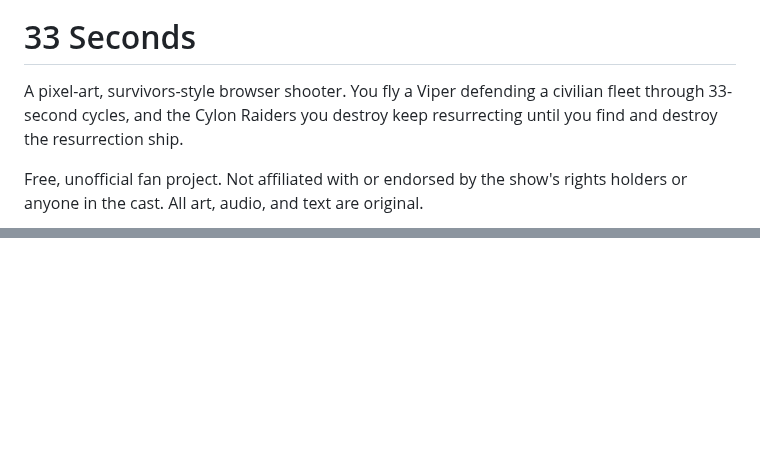
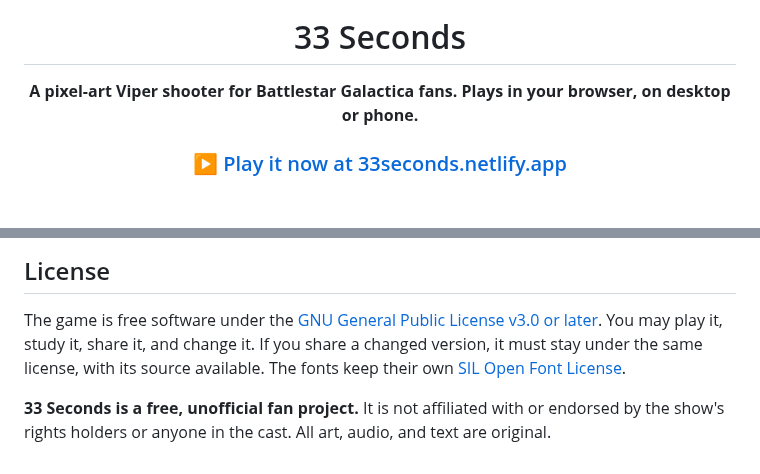
Before and after one commit to mooeypoo/33-seconds, a Markdown page: README.md, 2 parts joined by grey strips. GitHub-like rendering; blank space fills up the shorter version.

```diff
--- a/README.md
+++ b/README.md
@@ -1,9 +5,6 @@
 # 33 Seconds
 
-A pixel-art, survivors-style browser shooter. You fly a Viper defending a civilian fleet through
-33-second cycles, and the Cylon Raiders you destroy keep resurrecting until you find and destroy the
-resurrection ship.
+**A pixel-art Viper shooter for Battlestar Galactica fans. Plays in your browser, on desktop or phone.**
 
-Free, unofficial fan project. Not affiliated with or endorsed by the show's rights holders or anyone
-in the cast. All art, audio, and text are original.
+### [▶ Play it now at 33seconds.netlify.app](https://33seconds.netlify.app/)
 
@@ -59,0 +135,9 @@ untrusted.
+## License
+
+The game is free software under the [GNU General Public License v3.0 or later](LICENSE). You may
+play it, study it, share it, and change it. If you share a changed version, it must stay under the
+same license, with its source available. The fonts keep their own
+[SIL Open Font License](assets/fonts/).
+
+**33 Seconds is a free, unofficial fan project.** It is not affiliated with or endorsed by the
+show's rights holders or anyone in the cast. All art, audio, and text are original.
```
Also changed, not shown: other parts of README.md (+120 -42 lines), DEVELOPERS.md (added, +137 -0 lines), docs/readme/colonials.png (added), docs/readme/comms.png (added), docs/readme/cylons.png (added), docs/readme/gameplay.png (added), docs/readme/phone.png (added), docs/readme/requisition.png (added).
